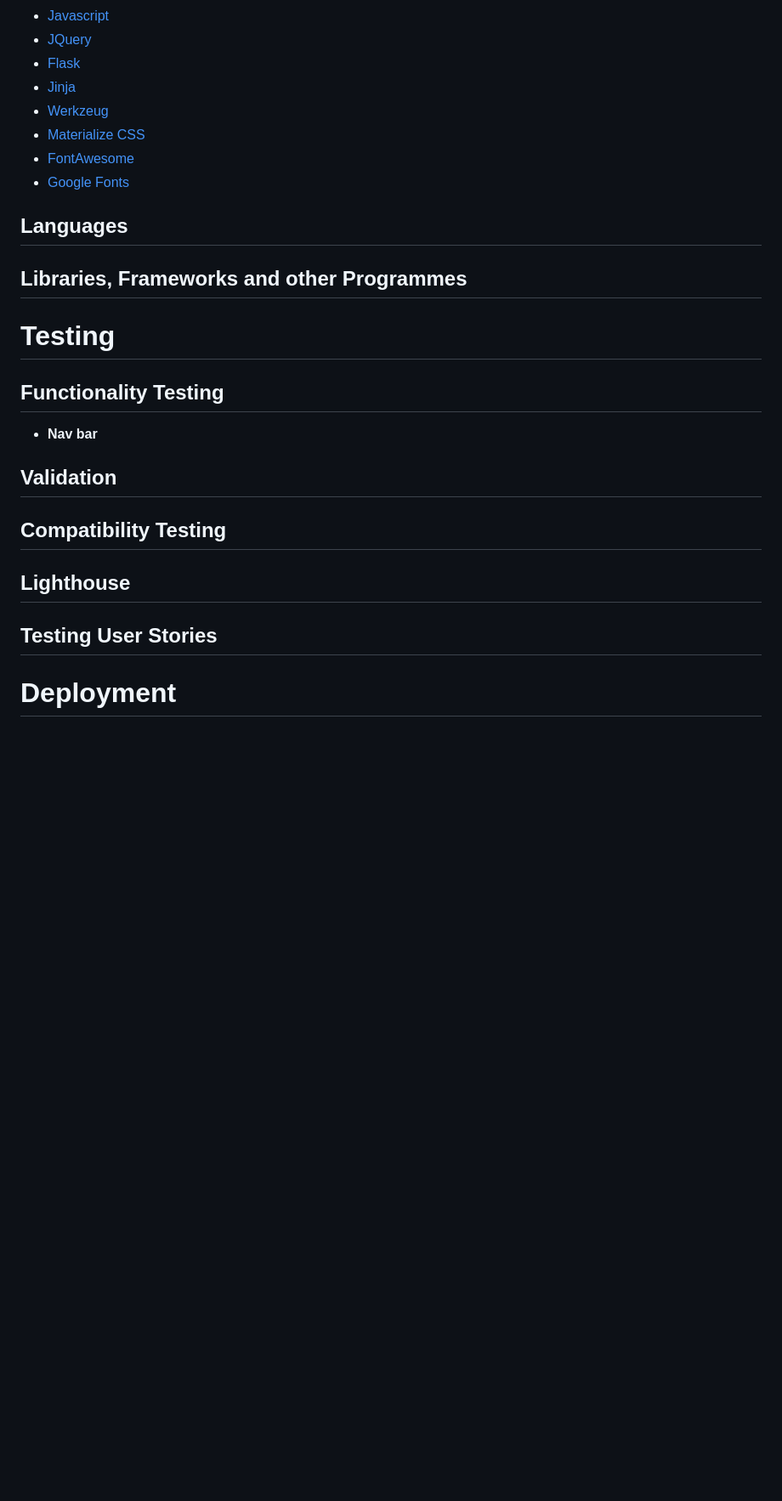
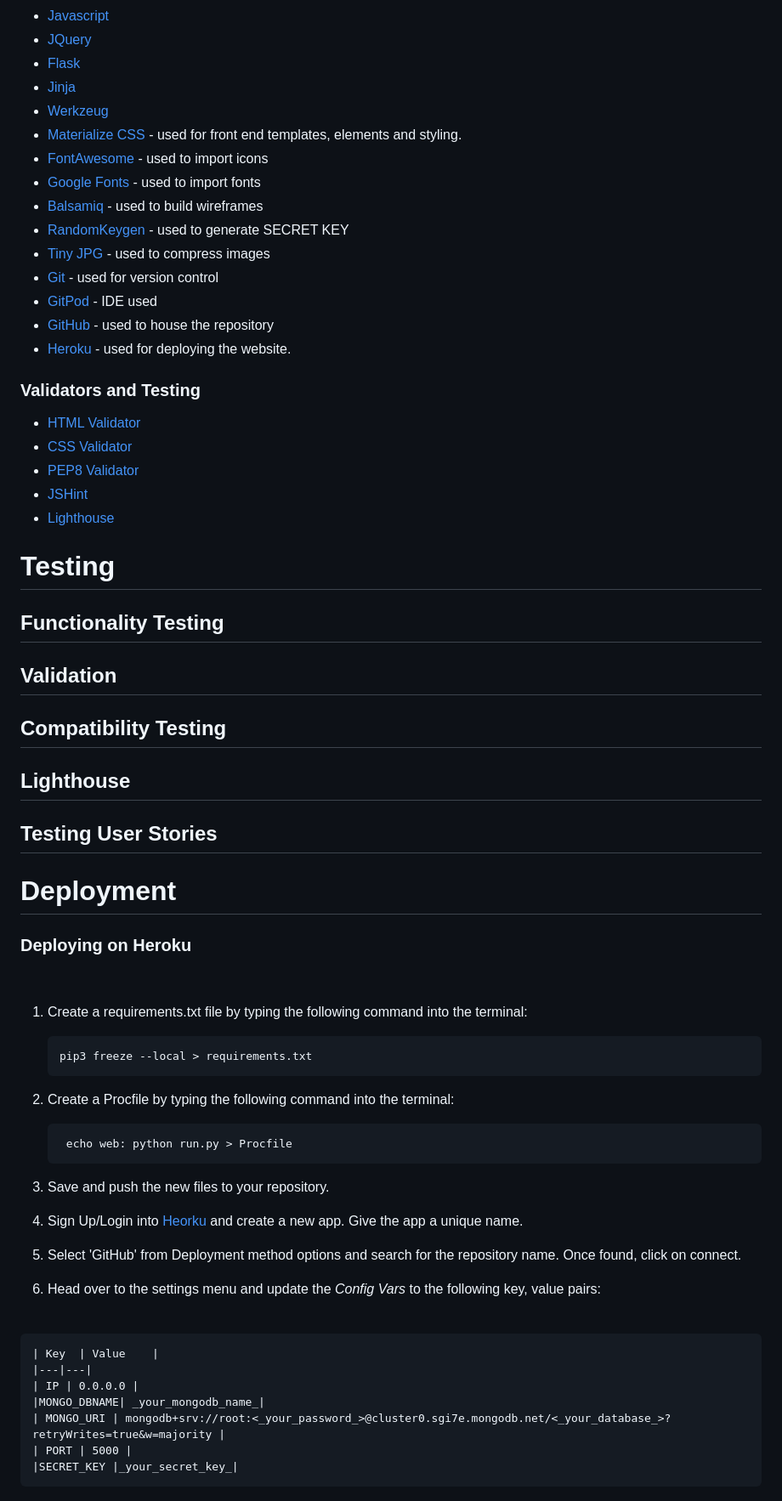
Before and after one commit to Code-Institute-Submissions/OliHickie-shakennotstirred_OctResub, a Markdown page: README.md, the part around the change printed below. Shown: that part at 85% size. Rendered like a GitHub page; blank space fills up the shorter version.

Commit message:
update deployment section of readme

```diff
--- a/README.md
+++ b/README.md
@@ -262,19 +263,29 @@ MongoDB was used to store the data for this site and in three seperate collectio
 - [Flask](https://flask.palletsprojects.com/en/2.0.x/)
 - [Jinja](https://jinja.palletsprojects.com/en/3.0.x/)
 - [Werkzeug](https://werkzeug.palletsprojects.com/en/2.0.x/)
-- [Materialize CSS](https://materializecss.com/)
-- [FontAwesome](https://fontawesome.com/)
-- [Google Fonts](https://fonts.google.com/)
+- [Materialize CSS](https://materializecss.com/) - used for front end templates, elements and styling.
+- [FontAwesome](https://fontawesome.com/) - used to import icons
+- [Google Fonts](https://fonts.google.com/) - used to import fonts
+- [Balsamiq](https://balsamiq.com/) - used to build wireframes
+- [RandomKeygen](https://randomkeygen.com/) - used to generate SECRET KEY
+- [Tiny JPG](https://tinyjpg.com/) - used to compress images
+- [Git](https://git-scm.com/) - used for version control
+- [GitPod](https://gitpod.io/) - IDE used
+- [GitHub](https://github.com/) - used to house the repository
+- [Heroku](https://id.heroku.com/) - used for deploying the website.
 
-## Languages
+### Validators and Testing
 
-## Libraries, Frameworks and other Programmes
+- [HTML Validator](https://validator.w3.org/)
+- [CSS Validator](https://jigsaw.w3.org/css-validator/)
+- [PEP8 Validator](http://pep8online.com/)
+- [JSHint](https://jshint.com/)
+- [Lighthouse](https://developers.google.com/web/tools/lighthouse)
+
 
 # Testing
 
 ## Functionality Testing
-
-- **Nav bar**
 
 ## Validation
 
@@ -286,3 +297,33 @@ MongoDB was used to store the data for this site and in three seperate collectio
 
 # Deployment
 
+### Deploying on Heroku
+<br>
+
+1.  Create a requirements.txt file by typing the following command into the terminal:
+
+        pip3 freeze --local > requirements.txt
+
+2. Create a Procfile by typing the following command into the terminal:
+
+        echo web: python run.py > Procfile
+
+3. Save and push the new files to your repository.
+
+4. Sign Up/Login into [Heorku](https://id.heroku.com/) and create a new app. Give the app a unique name.
+
+5. Select 'GitHub' from Deployment method options and search for the repository name. Once found, click on connect.
+
+6. Head over to the settings menu and update the _Config Vars_ to the following key, value pairs:
+<br>
+
+    | Key  | Value    |
+    |---|---|
+    | IP | 0.0.0.0 |
+    |MONGO_DBNAME| _your_mongodb_name_|
+    | MONGO_URI | mongodb+srv://root:<_your_password_>@cluster0.sgi7e.mongodb.net/<_your_database_>?retryWrites=true&w=majority |
+    | PORT | 5000 |
+    |SECRET_KEY |_your_secret_key_|
+
+<br>
+
```
Also changed, not shown: other parts of README.md (+20 -1 lines), static/images/readme/amiresponsive.png (added).
